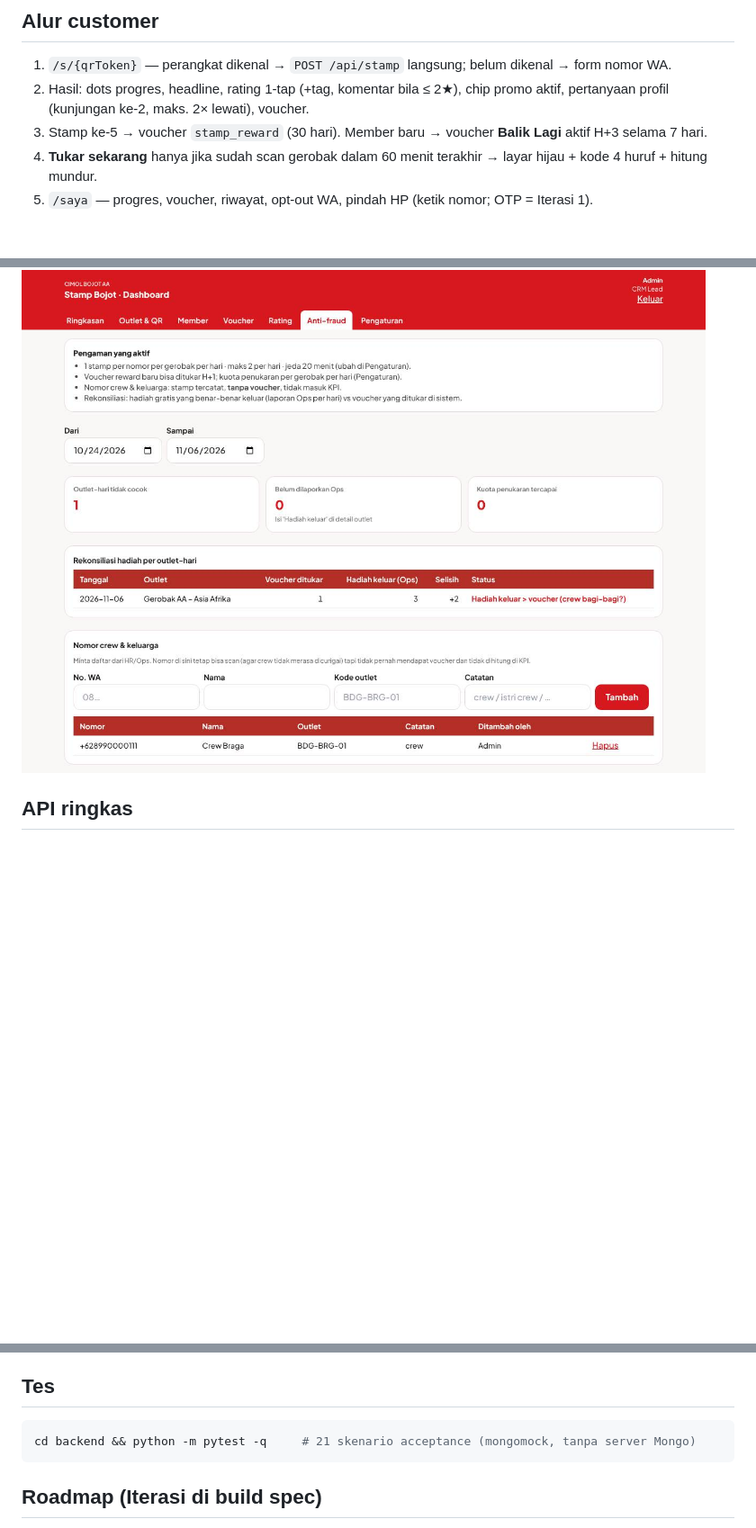
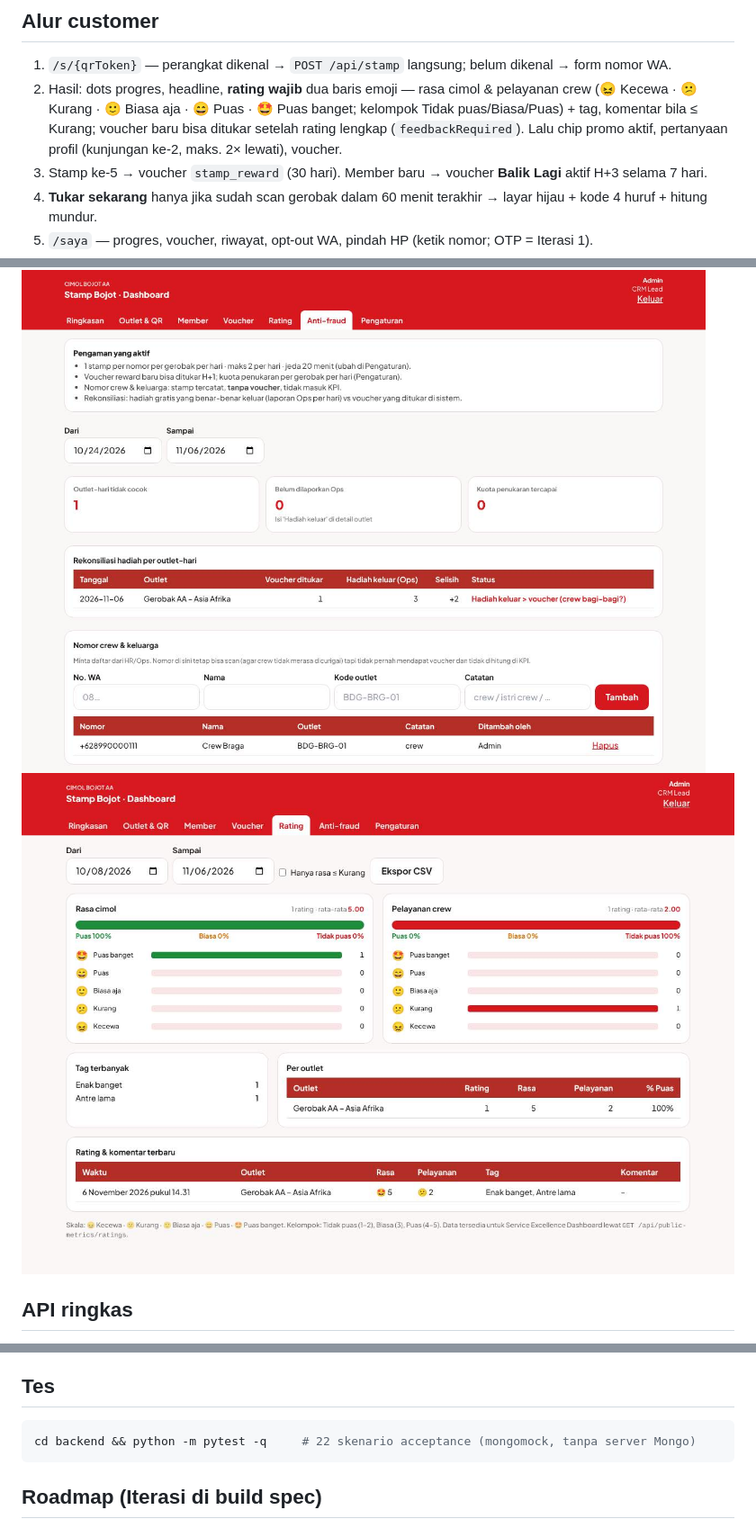
Before and after one commit to handry-crk/CRMGerobak, a Markdown page: README.md, 3 parts joined by grey strips. Shown at 90% size. Rendered like a GitHub page; pictures changed too: docs/admin-rating.jpg (added); blank space fills up the shorter version.

````diff
--- a/README.md
+++ b/README.md
@@ -38,7 +38,7 @@ Dev terpisah: `uvicorn app.main:app --reload` (port 8000) + `cd frontend && npm
 
 ## Alur customer
 1. `/s/{qrToken}` — perangkat dikenal → `POST /api/stamp` langsung; belum dikenal → form nomor WA.
-2. Hasil: dots progres, headline, rating 1-tap (+tag, komentar bila ≤ 2★), chip promo aktif, pertanyaan profil (kunjungan ke-2, maks. 2× lewati), voucher.
+2. Hasil: dots progres, headline, **rating wajib** dua baris emoji — rasa cimol & pelayanan crew (😖 Kecewa · 😕 Kurang · 🙂 Biasa aja · 😄 Puas · 🤩 Puas banget; kelompok Tidak puas/Biasa/Puas) + tag, komentar bila ≤ Kurang; voucher baru bisa ditukar setelah rating lengkap (`feedbackRequired`). Lalu chip promo aktif, pertanyaan profil (kunjungan ke-2, maks. 2× lewati), voucher.
 3. Stamp ke-5 → voucher `stamp_reward` (30 hari). Member baru → voucher **Balik Lagi** aktif H+3 selama 7 hari.
 4. **Tukar sekarang** hanya jika sudah scan gerobak dalam 60 menit terakhir → layar hijau + kode 4 huruf + hitung mundur.
 5. `/saya` — progres, voucher, riwayat, opt-out WA, pindah HP (ketik nomor; OTP = Iterasi 1).
@@ -54,6 +54,7 @@ Ringkasan (member baru, aktif 30D, stamp, scan rate, repeat 30D, redemption, Bal
 - Lapis 2 (deteksi pola: 1 HP banyak nomor, 1 IP banyak nomor, stamp di luar jam buka, member "setia 1 gerobak") dan stamp terikat transaksi QRIS/POS: roadmap.
 
 ![Anti-fraud](docs/admin-antifraud.jpg)
+![Rating](docs/admin-rating.jpg)
 
 ## API ringkas
 Publik: `GET /api/outlet/{token}` · `POST /api/stamp` · `POST /api/feedback` · `POST /api/profile` · `POST /api/voucher/{id}/redeem` · `GET /api/me` · `POST /api/me/opt-out` · `POST /api/me/switch-device` (header `X-Device-Token`).
@@ -64,7 +65,7 @@ Admin: `/api/admin/*` (Bearer token). Integrasi (header `X-Api-Key`): `GET /api/
 
 ## Tes
 ```bash
-cd backend && python -m pytest -q     # 21 skenario acceptance (mongomock, tanpa server Mongo)
+cd backend && python -m pytest -q     # 22 skenario acceptance (mongomock, tanpa server Mongo)
 ```
 
 ## Roadmap (Iterasi di build spec)
````
Also changed, not shown: 12 other files.
